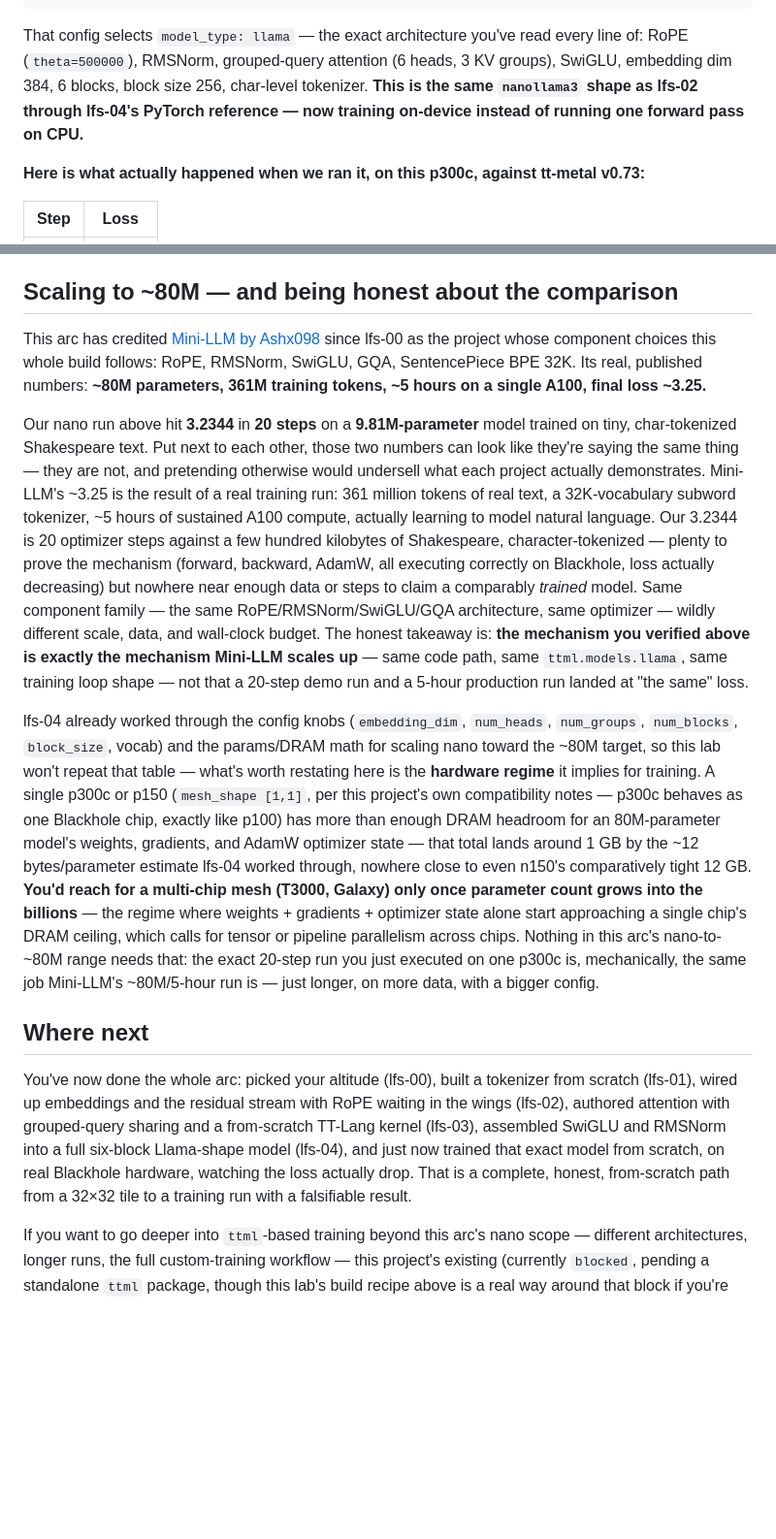
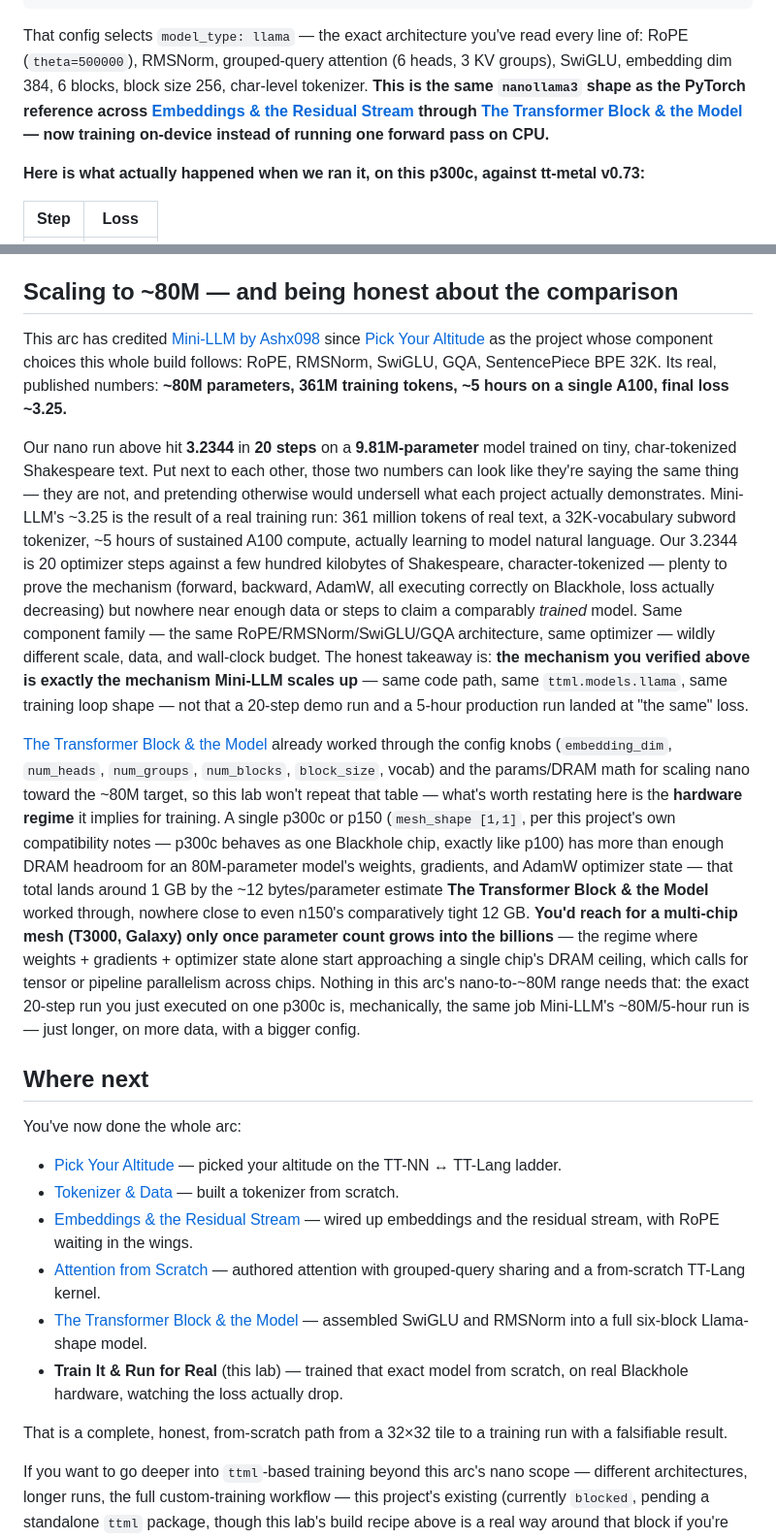
Before and after one commit to tenstorrent/tt-vscode-toolkit, a Markdown page: content/lessons/lfs-05-train-and-run.md, 2 parts joined by grey strips. Shown at 97% size. Drawn GitHub-style; blank space fills up the shorter version.

```diff
--- a/content/lessons/lfs-05-train-and-run.md
+++ b/content/lessons/lfs-05-train-and-run.md
@@ -210,9 +234,12 @@ python $TT_METAL_HOME/tt-train/sources/examples/nano_gpt/train_nanogpt.py \
 That config selects `model_type: llama` — the exact architecture you've read
 every line of: RoPE (`theta=500000`), RMSNorm, grouped-query attention (6
 heads, 3 KV groups), SwiGLU, embedding dim 384, 6 blocks, block size 256,
-char-level tokenizer. **This is the same `nanollama3` shape as lfs-02 through
-lfs-04's PyTorch reference — now training on-device instead of running one
-forward pass on CPU.**
+char-level tokenizer. **This is the same `nanollama3` shape as the PyTorch
+reference across
+[Embeddings & the Residual Stream](command:tenstorrent.showLesson?["lfs-02-embeddings"])
+through
+[The Transformer Block & the Model](command:tenstorrent.showLesson?["lfs-04-block-and-model"])
+— now training on-device instead of running one forward pass on CPU.**
 
 **Here is what actually happened when we ran it, on this p300c, against
 tt-metal v0.73:**
@@ -274,9 +304,10 @@ it, don't bypass that.
 ## Scaling to ~80M — and being honest about the comparison
 
 This arc has credited [Mini-LLM by
-Ashx098](https://github.com/Ashx098/Mini-LLM) since lfs-00 as the project
-whose component choices this whole build follows: RoPE, RMSNorm, SwiGLU, GQA,
-SentencePiece BPE 32K. Its real, published numbers: **~80M parameters, 361M
+Ashx098](https://github.com/Ashx098/Mini-LLM) since
+[Pick Your Altitude](command:tenstorrent.showLesson?["lfs-00-intro"]) as the
+project whose component choices this whole build follows: RoPE, RMSNorm, SwiGLU,
+GQA, SentencePiece BPE 32K. Its real, published numbers: **~80M parameters, 361M
 training tokens, ~5 hours on a single A100, final loss ~3.25.**
 
 Our nano run above hit **3.2344** in **20 steps** on a **9.81M-parameter**
@@ -297,7 +328,8 @@ Mini-LLM scales up** — same code path, same `ttml.models.llama`, same
 training loop shape — not that a 20-step demo run and a 5-hour production
 run landed at "the same" loss.
 
-lfs-04 already worked through the config knobs (`embedding_dim`, `num_heads`,
+[The Transformer Block & the Model](command:tenstorrent.showLesson?["lfs-04-block-and-model"])
+already worked through the config knobs (`embedding_dim`, `num_heads`,
 `num_groups`, `num_blocks`, `block_size`, vocab) and the params/DRAM math for
 scaling nano toward the ~80M target, so this lab won't repeat that table —
 what's worth restating here is the **hardware regime** it implies for
@@ -305,8 +337,8 @@ training. A single p300c or p150 (`mesh_shape [1,1]`, per this project's own
 compatibility notes — p300c behaves as one Blackhole chip, exactly like
 p100) has more than enough DRAM headroom for an 80M-parameter model's
 weights, gradients, and AdamW optimizer state — that total lands around 1 GB
-by the ~12 bytes/parameter estimate lfs-04 worked through, nowhere close to
-even n150's comparatively tight 12 GB. **You'd reach for a multi-chip mesh
+by the ~12 bytes/parameter estimate **The Transformer Block & the Model** worked
+through, nowhere close to even n150's comparatively tight 12 GB. **You'd reach for a multi-chip mesh
 (T3000, Galaxy) only once parameter count grows into the billions** — the
 regime where weights + gradients + optimizer state alone start approaching a
 single chip's DRAM ceiling, which calls for tensor or pipeline parallelism
@@ -317,14 +349,24 @@ config.
 
 ## Where next
 
-You've now done the whole arc: picked your altitude (lfs-00), built a
-tokenizer from scratch (lfs-01), wired up embeddings and the residual stream
-with RoPE waiting in the wings (lfs-02), authored attention with
-grouped-query sharing and a from-scratch TT-Lang kernel (lfs-03), assembled
-SwiGLU and RMSNorm into a full six-block Llama-shape model (lfs-04), and just
-now trained that exact model from scratch, on real Blackhole hardware,
-watching the loss actually drop. That is a complete, honest, from-scratch
-path from a 32×32 tile to a training run with a falsifiable result.
+You've now done the whole arc:
+
+- [Pick Your Altitude](command:tenstorrent.showLesson?["lfs-00-intro"]) — picked
+  your altitude on the TT-NN ↔ TT-Lang ladder.
+- [Tokenizer & Data](command:tenstorrent.showLesson?["lfs-01-tokenizer"]) —
+  built a tokenizer from scratch.
+- [Embeddings & the Residual Stream](command:tenstorrent.showLesson?["lfs-02-embeddings"])
+  — wired up embeddings and the residual stream, with RoPE waiting in the wings.
+- [Attention from Scratch](command:tenstorrent.showLesson?["lfs-03-attention"])
+  — authored attention with grouped-query sharing and a from-scratch TT-Lang
+  kernel.
+- [The Transformer Block & the Model](command:tenstorrent.showLesson?["lfs-04-block-and-model"])
+  — assembled SwiGLU and RMSNorm into a full six-block Llama-shape model.
+- **Train It & Run for Real** (this lab) — trained that exact model from
+  scratch, on real Blackhole hardware, watching the loss actually drop.
+
+That is a complete, honest, from-scratch path from a 32×32 tile to a training
+run with a falsifiable result.
 
 If you want to go deeper into `ttml`-based training beyond this arc's nano
 scope — different architectures, longer runs, the full custom-training
```
Also changed, not shown: other parts of content/lessons/lfs-05-train-and-run.md (+78 -51 lines), content/lessons/lfs-03-attention.md (+65 -51 lines), content/lessons/lfs-04-block-and-model.md (+100 -68 lines).
